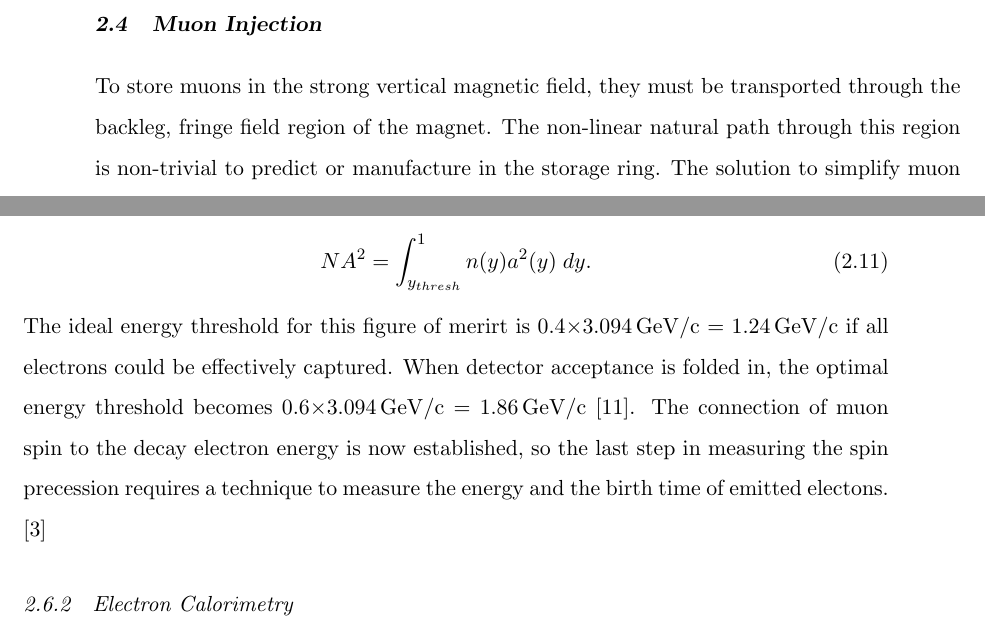
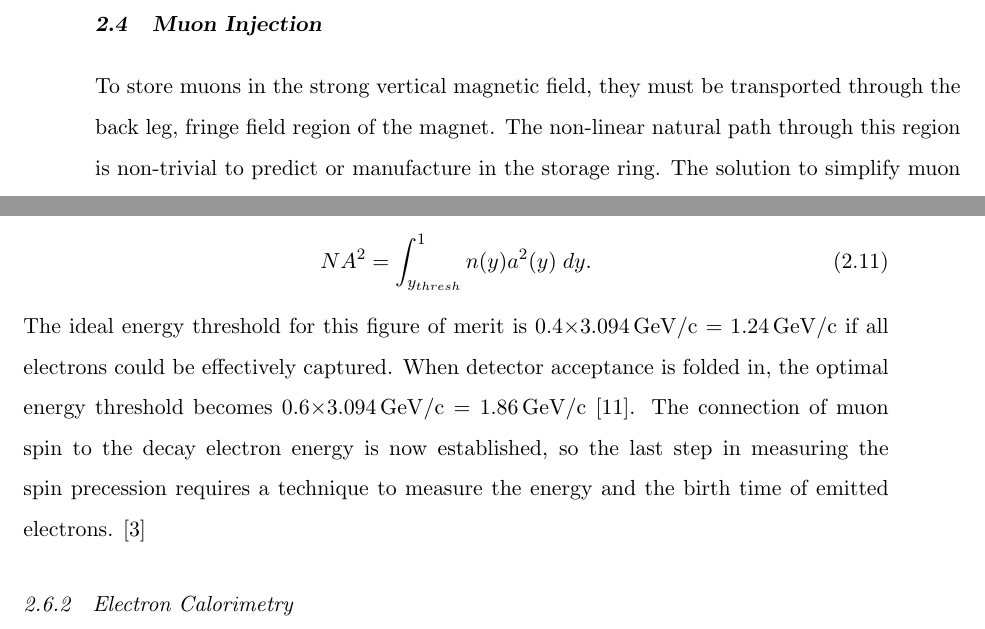
Before and after one commit to mwsmith2/dissertation, a LaTeX thesis (thesis.tex, which reads 02-fnal-experiment.tex): two parts of pages 37 and 42 of 71, joined at a grey line, cut so that both start at the same text. Compiled offline with pdfLaTeX.

Commit message:
Spell checked ch2.

```diff
--- a/02-fnal-experiment.tex
+++ b/02-fnal-experiment.tex
@@ -114,7 +114,7 @@ The last essential piece of the magnetic storage ring is the intrinsic shim kit.
 Magnetic field shimming is discussed in further detail in chapter \ref{ch:shimming}.
 
 \section{Muon Injection} \label{sec:muon-injection}
-To store muons in the strong vertical magnetic field, they must be transported through the backleg, fringe field region of the magnet.  The non-linear natural path through this region is non-trivial to predict or manufacture in the storage ring.  The solution to simplify muon injection was to create a homogeneous magnetic field volume to provide a predictable path into the storage region. This field region is created with a cleverly designed magnet, called the inflector, which is able to achieve a strong, nearly uniform vertical field over a small volume.  It is designed to contain much of its flux from leaking and perturbing the nearby precision magnetic field region.  The flux capture in the initial design was insufficient and it was later improved by adding a superconducting shield to the outside.  The inflector was designed to be adjustable over small angles which allowed the apparatus to optimize the nearly straight injection of muons. See figure \ref{fig:expt-inflector} for an image of the inflector and the beam trajectory through the inflector. \cite{e989-tdr, e821-prd}
+To store muons in the strong vertical magnetic field, they must be transported through the back leg, fringe field region of the magnet.  The non-linear natural path through this region is non-trivial to predict or manufacture in the storage ring.  The solution to simplify muon injection was to create a homogeneous magnetic field volume to provide a predictable path into the storage region. This field region is created with a cleverly designed magnet, called the inflector, which is able to achieve a strong, nearly uniform vertical field over a small volume.  It is designed to contain much of its flux from leaking and perturbing the nearby precision magnetic field region.  The flux capture in the initial design was insufficient and it was later improved by adding a superconducting shield to the outside.  The inflector was designed to be adjustable over small angles which allowed the apparatus to optimize the nearly straight injection of muons. See figure \ref{fig:expt-inflector} for an image of the inflector and the beam trajectory through the inflector. \cite{e989-tdr, e821-prd}
 
 \begin{figure}
 \label{fig:expt-inflector}
@@ -187,7 +187,7 @@ NA^2 = \int_{y_{thresh}}^{1} n(y) a^2(y) \;dy.
 \end{align}
 
 \noindent
-The ideal energy threshold for this figure of merirt is $0.4\times$\pmagic$ = $ \SI{1.24}{\GeV/c} if all electrons could be effectively captured.  When detector acceptance is folded in, the optimal energy threshold becomes $0.6\times$\pmagic$ = $ \SI{1.86}{\GeV/c} \cite{e989-tdr}.  The connection of muon spin to the decay electron energy is now established, so the last step in measuring the spin precession requires a technique to measure the energy and the birth time of emitted electons. \cite{e821-prd}
+The ideal energy threshold for this figure of merit is $0.4\times$\pmagic$ = $ \SI{1.24}{\GeV/c} if all electrons could be effectively captured.  When detector acceptance is folded in, the optimal energy threshold becomes $0.6\times$\pmagic$ = $ \SI{1.86}{\GeV/c} \cite{e989-tdr}.  The connection of muon spin to the decay electron energy is now established, so the last step in measuring the spin precession requires a technique to measure the energy and the birth time of emitted electrons. \cite{e821-prd}
 
 \begin{figure}
 \centering
```
Also changed, not shown: 02-fnal-experiment.tex (4 more changed lines).
